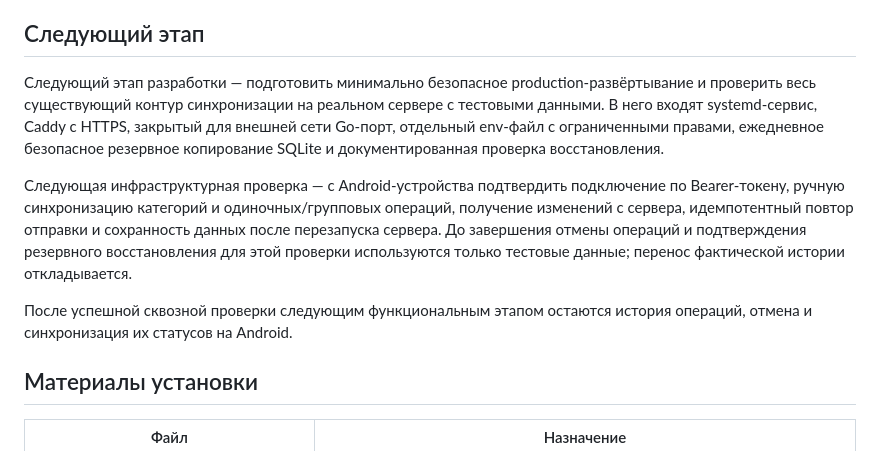
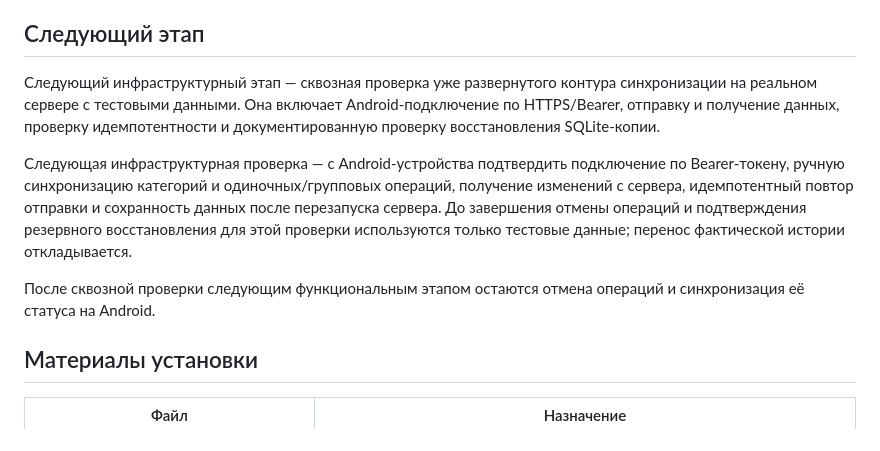
Before and after one commit to mihascor/Reserve_Sin, a Markdown page: docs/deployment.md, the part around the change. Rendered like a GitHub page.

```diff
--- a/docs/deployment.md
+++ b/docs/deployment.md
@@ -8,11 +8,11 @@
 
 ## Следующий этап
 
-Следующий этап разработки — подготовить минимально безопасное production-развёртывание и проверить весь существующий контур синхронизации на реальном сервере с тестовыми данными. В него входят systemd-сервис, Caddy с HTTPS, закрытый для внешней сети Go-порт, отдельный env-файл с ограниченными правами, ежедневное безопасное резервное копирование SQLite и документированная проверка восстановления.
+Следующий инфраструктурный этап — сквозная проверка уже развернутого контура синхронизации на реальном сервере с тестовыми данными. Она включает Android-подключение по HTTPS/Bearer, отправку и получение данных, проверку идемпотентности и документированную проверку восстановления SQLite-копии.
 
 Следующая инфраструктурная проверка — с Android-устройства подтвердить подключение по Bearer-токену, ручную синхронизацию категорий и одиночных/групповых операций, получение изменений с сервера, идемпотентный повтор отправки и сохранность данных после перезапуска сервера. До завершения отмены операций и подтверждения резервного восстановления для этой проверки используются только тестовые данные; перенос фактической истории откладывается.
 
-После успешной сквозной проверки следующим функциональным этапом остаются история операций, отмена и синхронизация их статусов на Android.
+После сквозной проверки следующим функциональным этапом остаются отмена операций и синхронизация её статуса на Android.
 
 ## Материалы установки
 
```
Also changed, not shown: CHANGELOG.md (+4 -0 lines).
